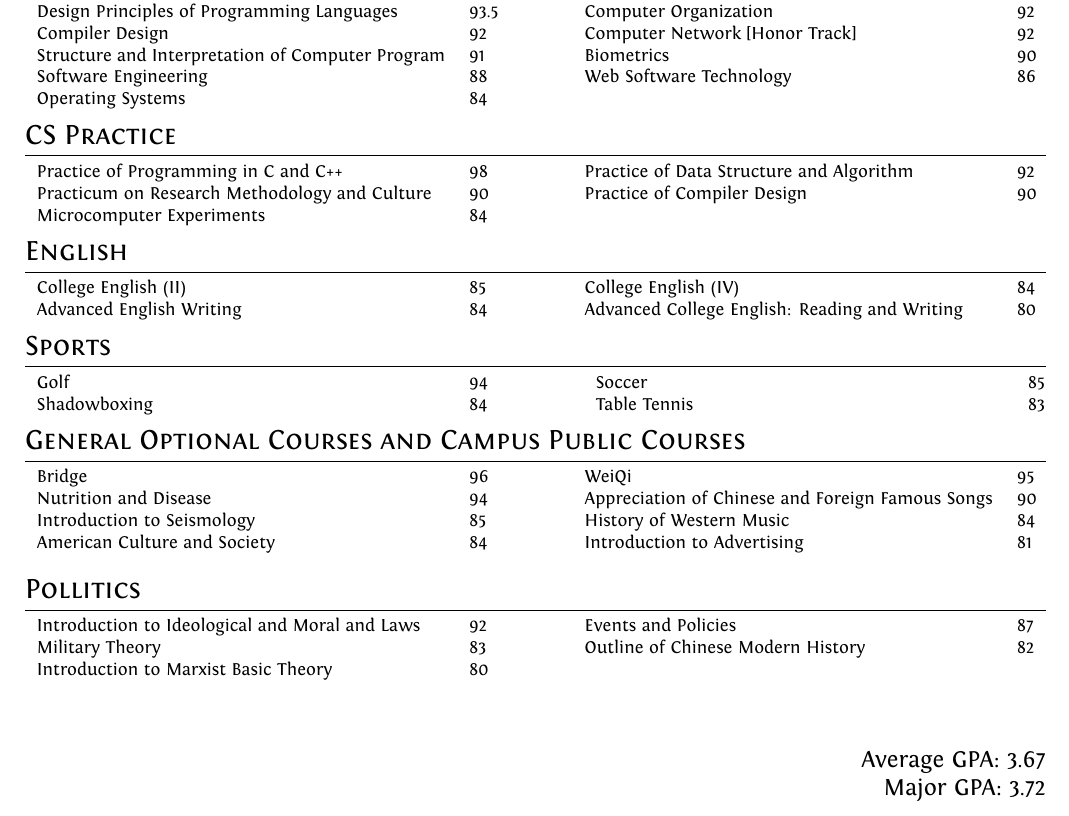
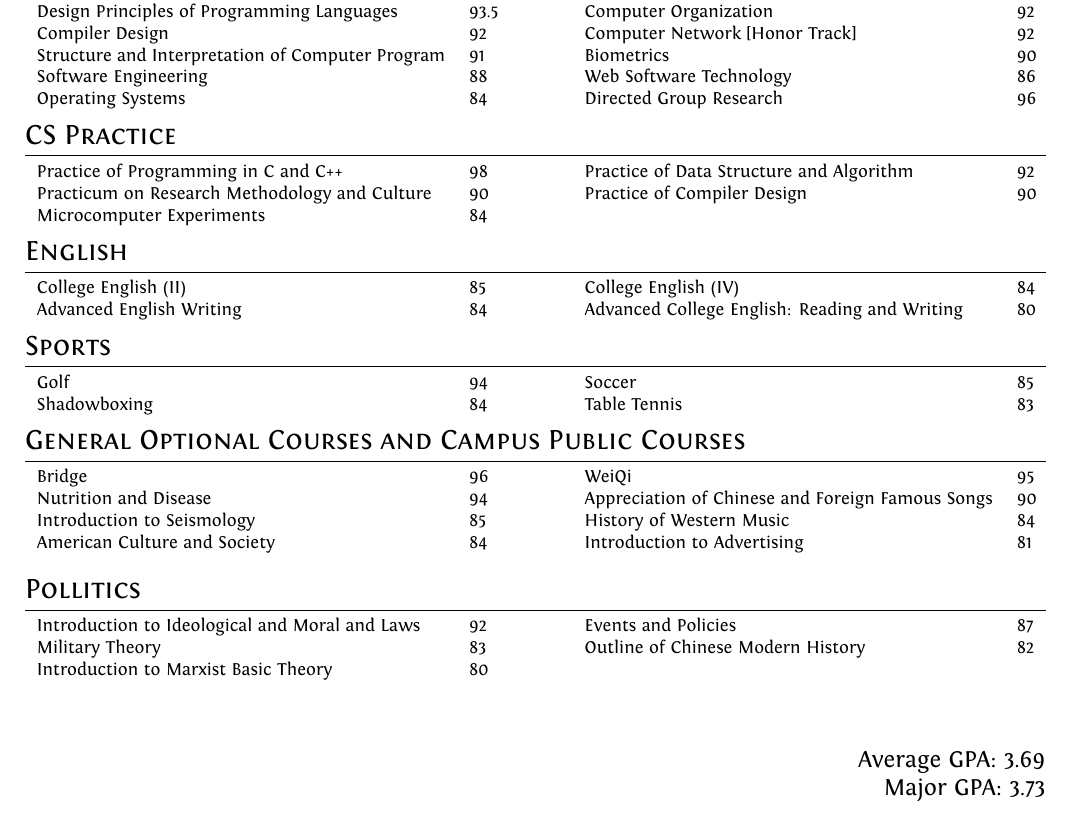
Before and after one commit to shiyqw/shiyqw.github.io, a LaTeX document (score/score.tex): part of the page, cut so that both start at the same text. Compiled offline with XeLaTeX.

Commit message:
update gpa

```diff
--- a/score/score.tex
+++ b/score/score.tex
@@ -98,7 +98,7 @@ Design Principles of Programming Languages & 93.5 & ~~ & Computer Organization &
 Compiler Design & 92 & ~~ & Computer Network [Honor Track] & 92 \\
 Structure and Interpretation of Computer Program & 91 & ~~ & Biometrics & 90  \\
 Software Engineering & 88 & ~~ & Web Software Technology & 86\\
-Operating Systems & 84 & & &\\
+Operating Systems & 84 & ~~ & Directed Group Research & 96\\
 \end{tabular}
 
 \section{CS Practice}
@@ -117,7 +117,7 @@ Advanced English Writing & 84 & ~~ &  Advanced College English: Reading and Writ
 
 \section{Sports}
 \begin{tabular}{p{7.2cm}p{1cm}cp{7.2cm}p{1cm}}
-Golf & 94 & ~~~~ & Soccer & 85 \\
+Golf & 94 & ~~ & Soccer & 85 \\
 Shadowboxing & 84 & ~~ & Table Tennis & 83 \\
 \end{tabular}
 
@@ -138,7 +138,7 @@ Introduction to Marxist Basic Theory & 80  & & & \\
 
 \begin{flushright}
 \large
-Average GPA: 3.67 \\
-Major GPA: 3.72
+Average GPA: 3.69 \\
+Major GPA: 3.73
 \end{flushright}
 \end{document}
```
Also changed, not shown: score/score.pdf, 3 other files.
